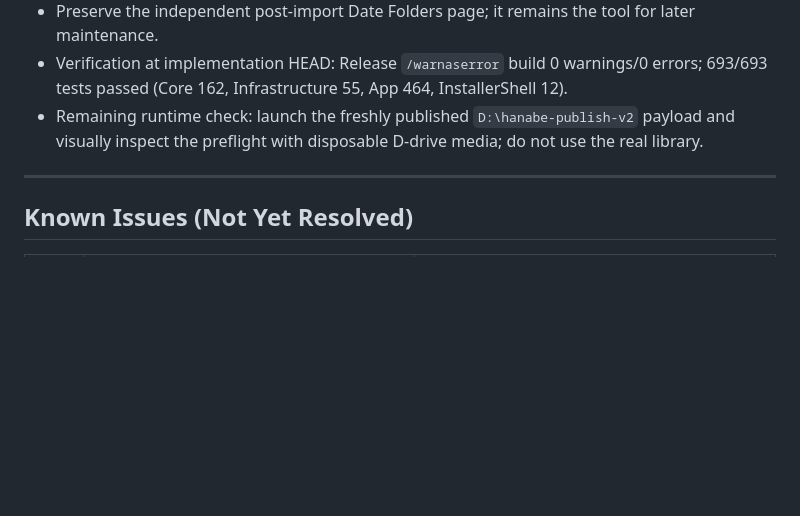
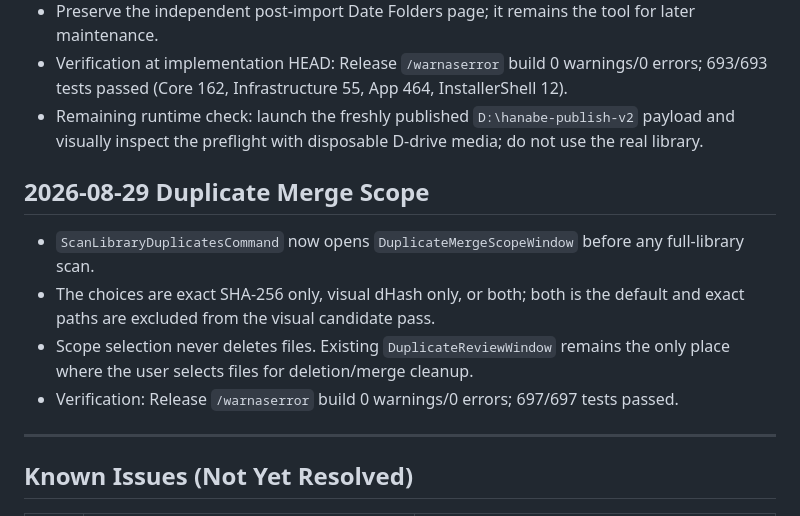
Before and after one commit to dedsecaydin/HanabePhotoManager, a Markdown page: AGENT_HANDOFF.md, the part around the change. GitHub-like rendering; blank space fills up the shorter version.

Commit message:
docs: record duplicate merge scope verification

```diff
--- a/AGENT_HANDOFF.md
+++ b/AGENT_HANDOFF.md
@@ -270,6 +270,13 @@
 - Verification at implementation HEAD: Release `/warnaserror` build 0 warnings/0 errors; 693/693 tests passed (Core 162, Infrastructure 55, App 464, InstallerShell 12).
 - Remaining runtime check: launch the freshly published `D:\hanabe-publish-v2` payload and visually inspect the preflight with disposable D-drive media; do not use the real library.
 
+## 2026-08-29 Duplicate Merge Scope
+
+- `ScanLibraryDuplicatesCommand` now opens `DuplicateMergeScopeWindow` before any full-library scan.
+- The choices are exact SHA-256 only, visual dHash only, or both; both is the default and exact paths are excluded from the visual candidate pass.
+- Scope selection never deletes files. Existing `DuplicateReviewWindow` remains the only place where the user selects files for deletion/merge cleanup.
+- Verification: Release `/warnaserror` build 0 warnings/0 errors; 697/697 tests passed.
+
 ---
 
 ## Known Issues (Not Yet Resolved)
```
Also changed, not shown: docs/agent-change-log.md (+7 -0 lines), docs/current-status.md (+4 -0 lines).
